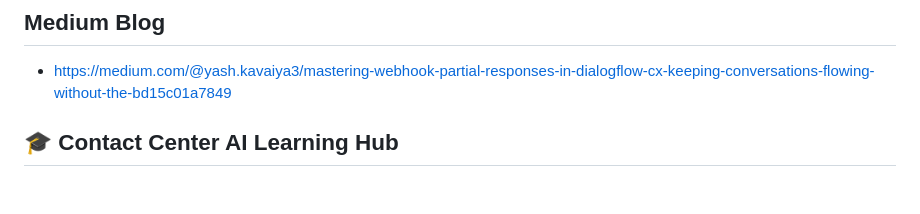
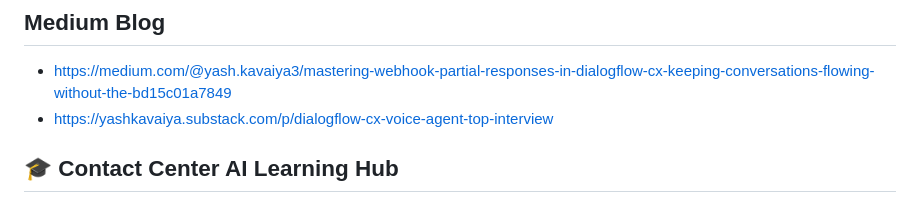
Before and after one commit to Yash-Kavaiya/Google-CCAI-Developer-Roadmap, a Markdown page: README.md, the part around the change. Drawn GitHub-style.

```diff
--- a/README.md
+++ b/README.md
@@ -309,7 +309,7 @@ For learners seeking the latest product training, this path contains courses dir
 
 ## Medium Blog
 - https://medium.com/@yash.kavaiya3/mastering-webhook-partial-responses-in-dialogflow-cx-keeping-conversations-flowing-without-the-bd15c01a7849
-
+- https://yashkavaiya.substack.com/p/dialogflow-cx-voice-agent-top-interview
 ## 🎓 Contact Center AI Learning Hub
 
 # 📚 CCAI Developer Blog Articles
```
